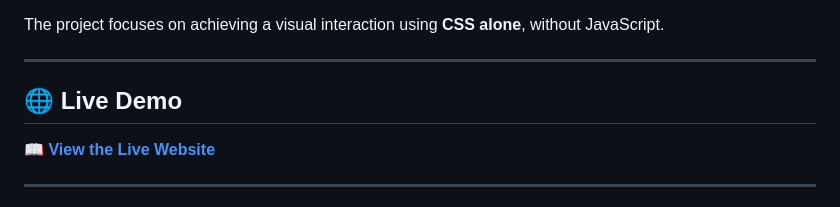
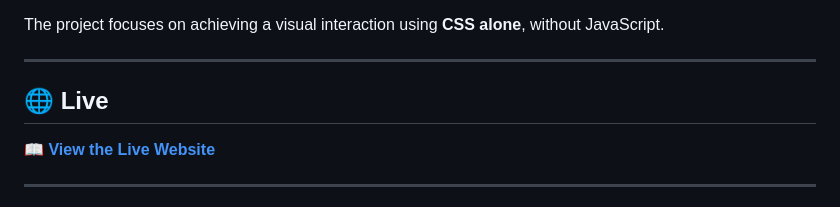
Before and after one commit to manibagherinezhad-ops/Ghost-Book, a Markdown page: README.md, the part around the change. Rendered like a GitHub page.

```diff
--- a/README.md
+++ b/README.md
@@ -16,7 +16,7 @@ The project focuses on achieving a visual interaction using **CSS alone**, witho
 
 ---
 
-## 🌐 Live Demo
+## 🌐 Live
 
 📖 **[View the Live Website](https://manibagherinezhad-ops.github.io/Ghost-Book/)**
 
```
